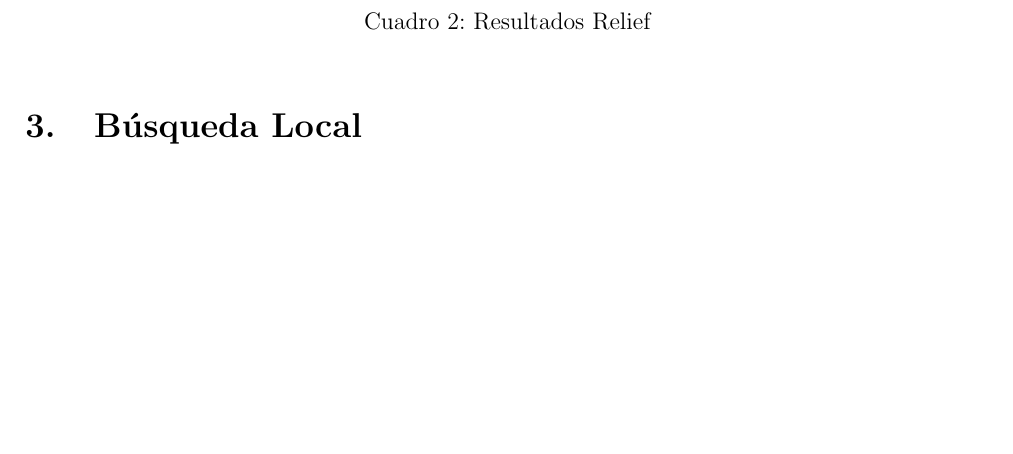
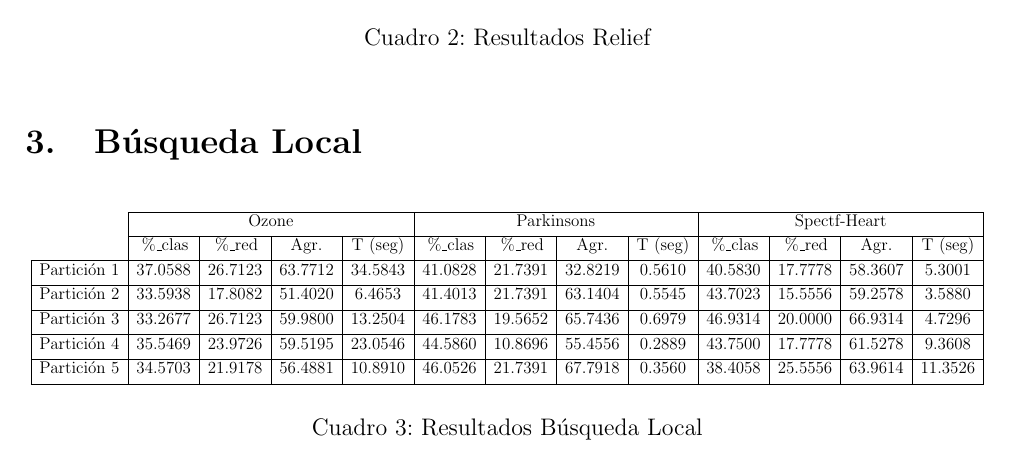
Before and after one commit to nacheteam/Metaheuristicas-APC, a LaTeX document (Practica 1/Trabajo/practica1.tex): part of page 2 of 2, cut so that both start at the same text, the shorter picture padded with empty space. Compiled offline with pdfLaTeX.

Commit message:
Tabla de busqueda local

```diff
--- a/Practica 1/Trabajo/practica1.tex
+++ b/Practica 1/Trabajo/practica1.tex
@@ -71,10 +71,29 @@
 				Partición 5 & 28.7109 & 47.9452 & 76.6561 & 0.0638 & 38.1579 & 43.7483 & 81.6362 & 0.0104 & 40.0966 & 21.1111 & 61.1077 & 0.0557 \\ [0.5ex] \hline
 			\end{tabular}
 		}
-		\label{tabla1NN}
+		\label{tablaRelief}
 		\caption{Resultados Relief}
 	\end{table}
 
 	\section{Búsqueda Local}
 
+	\begin{table}[ht]
+		\centering
+		\resizebox{\textwidth}{!}{
+			\begin{tabular}{| c | c | c | c | c | c | c | c | c | c | c | c | c |}
+				\cline{2-13}
+				\multicolumn{1}{c|}{} & \multicolumn{4}{|c|}{Ozone} & \multicolumn{4}{| c|}{Parkinsons} & \multicolumn{4}{|c|}{Spectf-Heart} \\ [0.5ex]
+				\cline{2-13}
+				\multicolumn{1}{c|}{} & \%\_clas & \%\_red & Agr. & T (seg) & \%\_clas & \%\_red & Agr. & T  (seg) & \%\_clas & \%\_red & Agr. & T  (seg) \\ [0.5ex] \hline
+				Partición 1 & 37.0588 & 26.7123 & 63.7712 & 34.5843 & 41.0828 & 21.7391 & 32.8219 & 0.5610 & 40.5830 & 17.7778 & 58.3607 & 5.3001 \\ [0.5ex] \hline
+				Partición 2 & 33.5938 & 17.8082 & 51.4020 & 6.4653 & 41.4013 & 21.7391 & 63.1404 & 0.5545 & 43.7023 & 15.5556 & 59.2578 & 3.5880 \\ [0.5ex] \hline
+				Partición 3 & 33.2677 & 26.7123 & 59.9800 & 13.2504 & 46.1783 & 19.5652 & 65.7436 & 0.6979 & 46.9314 & 20.0000 & 66.9314 & 4.7296 \\ [0.5ex] \hline
+				Partición 4 & 35.5469 & 23.9726 & 59.5195 & 23.0546 & 44.5860 & 10.8696 & 55.4556 & 0.2889 & 43.7500 & 17.7778 & 61.5278 & 9.3608 \\ [0.5ex] \hline
+				Partición 5 & 34.5703 & 21.9178 & 56.4881 & 10.8910 & 46.0526 & 21.7391 & 67.7918 & 0.3560 & 38.4058 & 25.5556 & 63.9614 & 11.3526 \\ [0.5ex] \hline
+			\end{tabular}
+		}
+		\label{tablaBL}
+		\caption{Resultados Búsqueda Local}
+	\end{table}
+
 \end{document}
```
Also changed, not shown: Practica 1/Trabajo/practica1.pdf, 2 other files.
